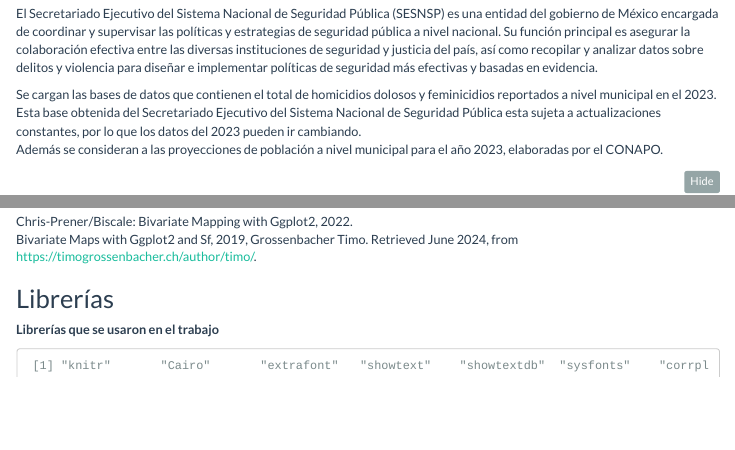
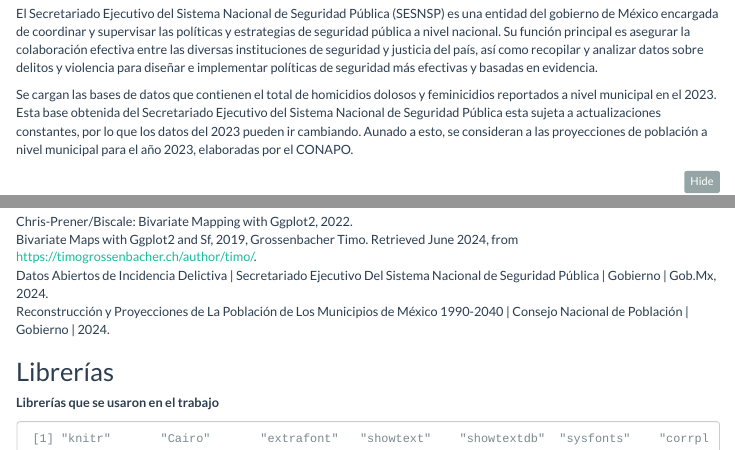
Before and after one commit to dvillasanao/Bivariate_example_map, an R Markdown document (R/03_Example of bivariate maps.Rmd): the page in a window 1100 px wide, from 130 px down, and a second part further down, joined at a grey line. The pictures show the output file R/03_Example of bivariate maps.nb.html that the author committed with the source, opened offline; menus at the side of the page are left out; long lines of code are wrapped.

Commit message:
Bivariate maps examples

````diff
--- a/R/03_Example of bivariate maps.Rmd
+++ b/R/03_Example of bivariate maps.Rmd
@@ -54,8 +54,7 @@ options(Ncpus = 8)
 
 El Secretariado Ejecutivo del Sistema Nacional de Seguridad Pública (SESNSP) es una entidad del gobierno de México encargada de coordinar y supervisar las políticas y estrategias de seguridad pública a nivel nacional. Su función principal es asegurar la colaboración efectiva entre las diversas instituciones de seguridad y justicia del país, así como recopilar y analizar datos sobre delitos y violencia para diseñar e implementar políticas de seguridad más efectivas y basadas en evidencia.
 
-Se cargan las bases de datos que contienen el total de homicidios dolosos y feminicidios reportados a nivel municipal en el 2023. Esta base obtenida del Secretariado Ejecutivo del Sistema Nacional de Seguridad Pública esta sujeta a actualizaciones constantes, por lo que los datos del 2023 pueden ir cambiando.
-Además se consideran a las proyecciones de población a nivel municipal para el año 2023, elaboradas por el CONAPO.
+Se cargan las bases de datos que contienen el total de homicidios dolosos y feminicidios reportados a nivel municipal en el 2023. Esta base obtenida del Secretariado Ejecutivo del Sistema Nacional de Seguridad Pública esta sujeta a actualizaciones constantes, por lo que los datos del 2023 pueden ir cambiando. Aunado a esto, se consideran a las proyecciones de población a nivel municipal para el año 2023, elaboradas por el CONAPO.
 
 
 ```{r}
@@ -382,6 +381,8 @@ knitr::include_graphics(paste0(here::here(), "/Output/Mapa de homicidios y femin
 
 Chris-Prener/Biscale: Bivariate Mapping with Ggplot2, 2022.
 Bivariate Maps with Ggplot2 and Sf, 2019, Grossenbacher Timo. Retrieved June 2024, from https://timogrossenbacher.ch/author/timo/.
+Datos Abiertos de Incidencia Delictiva | Secretariado Ejecutivo Del Sistema Nacional de Seguridad Pública | Gobierno | Gob.Mx, 2024.
+Reconstrucción y Proyecciones de La Población de Los Municipios de México 1990-2040 | Consejo Nacional de Población | Gobierno | 2024.
 
 
 ## Librerías
````
Also changed, not shown: R/03_Example of bivariate maps.nb.html.
